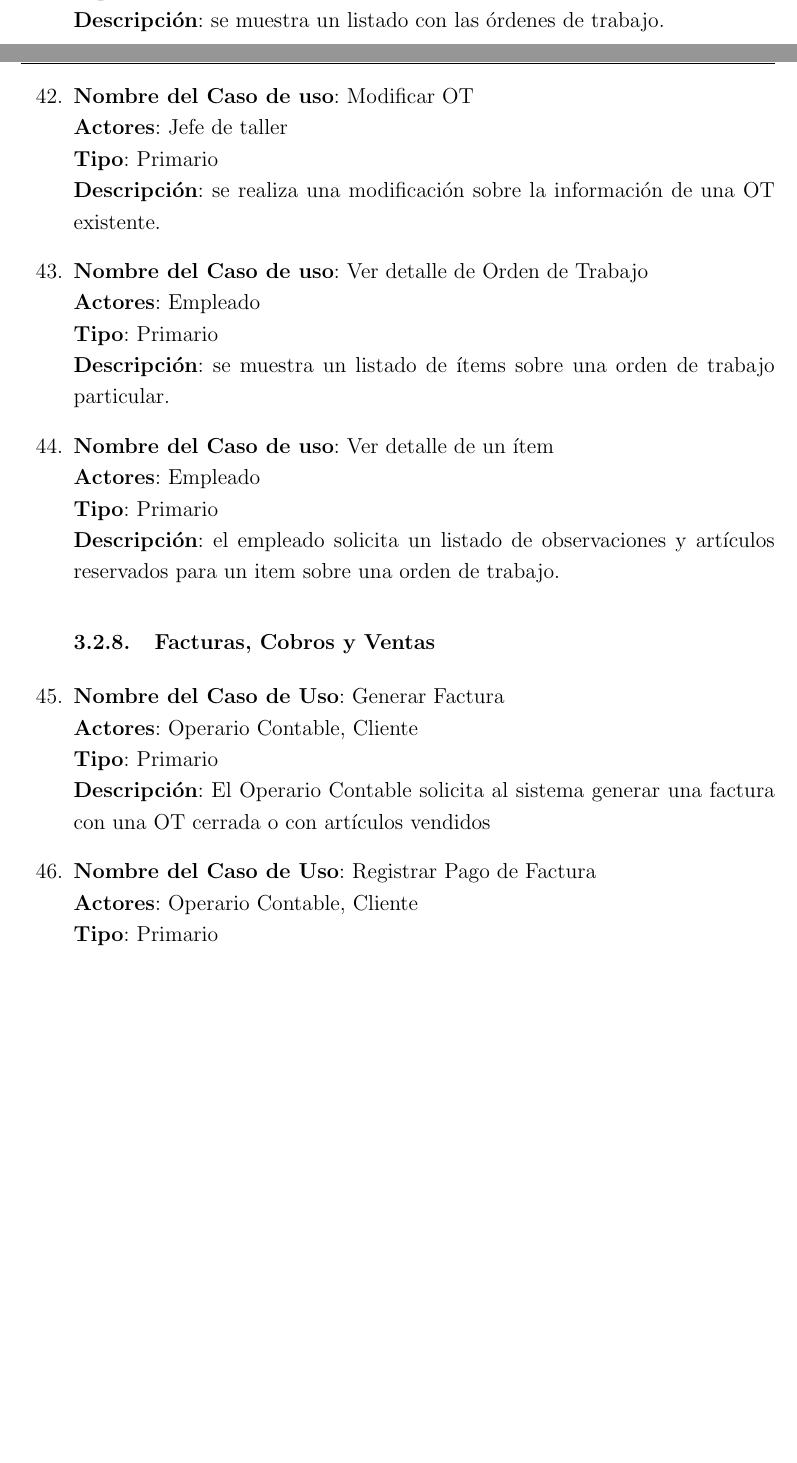
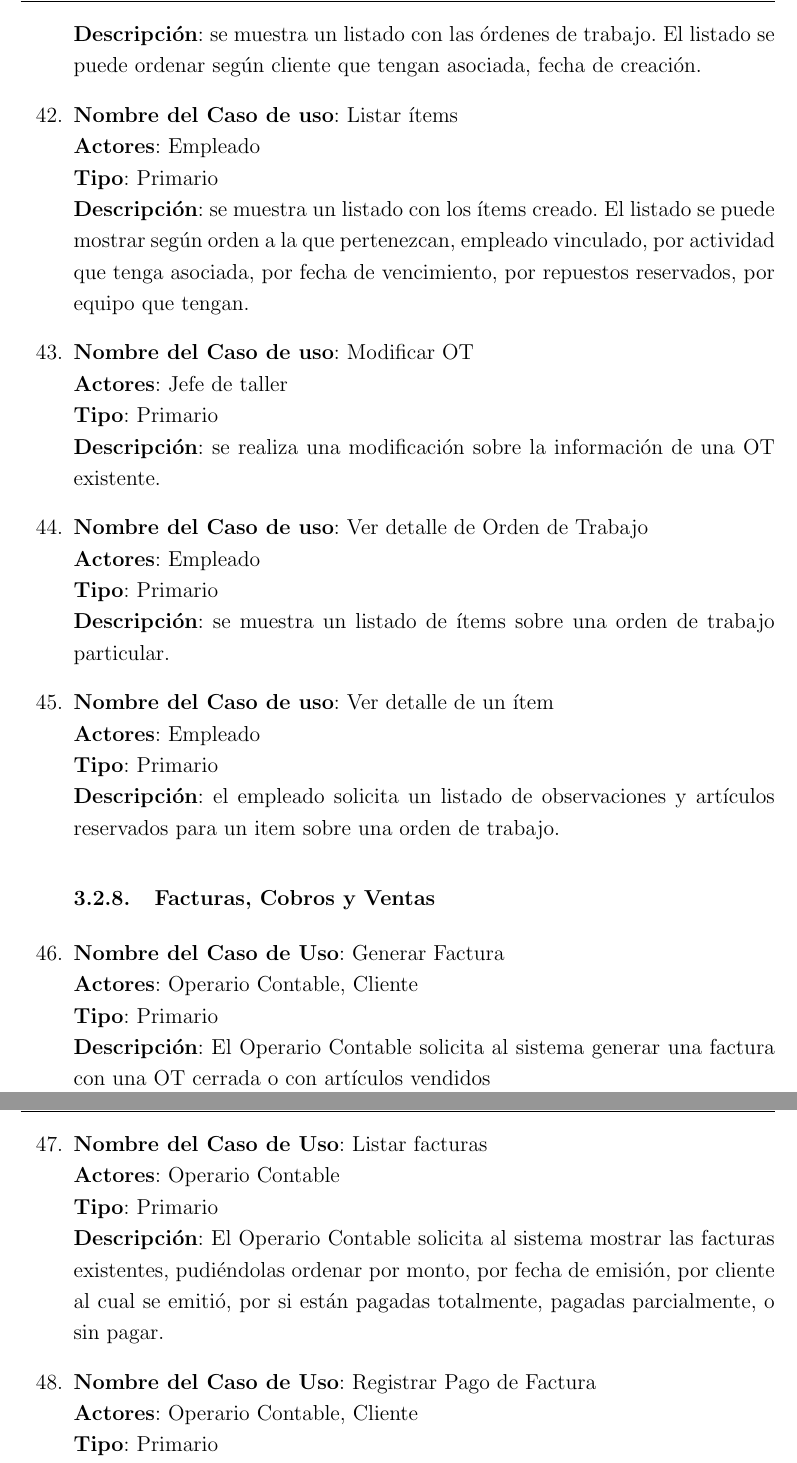
Before and after one commit to PaPablo/IS1-2017, a LaTeX document (informe/informe.tex): two parts of pages 31 and 32 of 54 before the commit and two parts of pages 32 and 33 of 54 after it, joined at a grey line, cut so that both start at the same text, the shorter picture padded with empty space. Compiled offline with pdfLaTeX.

Commit message:
Ampliadas las descripciones de los listados (CU breves). Agregados CUs de listados de ítems y de facturas

```diff
--- a/informe/informe.tex
+++ b/informe/informe.tex
@@ -755,5 +757,10 @@
                     \textbf{Tipo}: Primario\\
-                    \textbf{Descripción}: se muestra un listado con las órdenes de trabajo.
+                    \textbf{Descripción}: se muestra un listado con las órdenes de trabajo. El listado se puede ordenar según cliente que tengan asociada, fecha de creación.
+
+            \item 	\textbf{Nombre del Caso de uso}: Listar ítems\\
+                    \textbf{Actores}: Empleado\\
+                    \textbf{Tipo}: Primario\\
+                    \textbf{Descripción}: se muestra un listado con los ítems creado. El listado se puede mostrar según orden a la que pertenezcan, empleado vinculado, por actividad que tenga asociada, por fecha de vencimiento, por repuestos reservados, por equipo que tengan.
 
             \item 	\textbf{Nombre del Caso de uso}: Modificar OT\\
                     \textbf{Actores}: Jefe de taller\\
@@ -780,6 +787,11 @@
                     \textbf{Actores}: Operario Contable, Cliente\\
                     \textbf{Tipo}: Primario\\
                     \textbf{Descripción}: El Operario Contable solicita al sistema generar una factura con una OT cerrada o con artículos vendidos
+
+            \item 	\textbf{Nombre del Caso de Uso}: Listar facturas\\
+                    \textbf{Actores}: Operario Contable\\
+                    \textbf{Tipo}: Primario\\
+                    \textbf{Descripción}: El Operario Contable solicita al sistema mostrar las facturas existentes, pudiéndolas ordenar por monto, por fecha de emisión, por cliente al cual se emitió, por si están pagadas totalmente, pagadas parcialmente, o sin pagar.
 
             \item 	\textbf{Nombre del Caso de Uso}: Registrar Pago de Factura\\
                     \textbf{Actores}: Operario Contable, Cliente\\
```
Also changed, not shown: informe/informe.pdf, informe/informe.tex (8 more changed lines).
